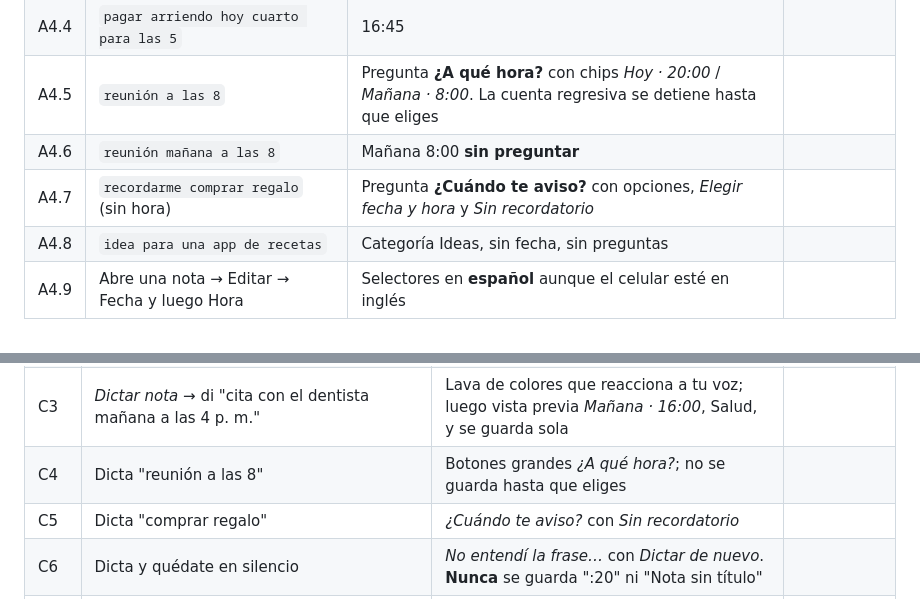
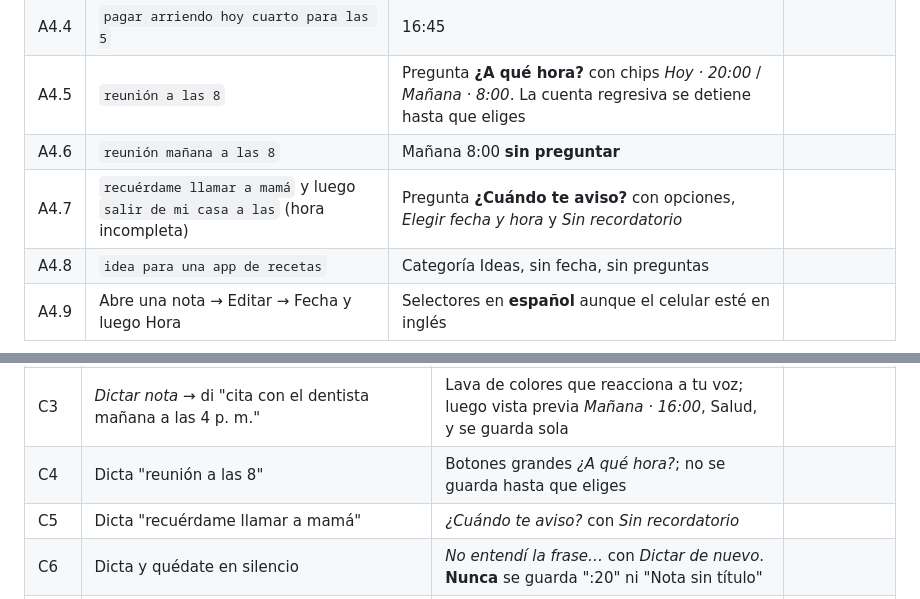
Before and after one commit to Daniel-I24/Flux, a Markdown page: docs/PRUEBAS_DISPOSITIVOS.md, 2 parts joined by grey strips. Rendered like a GitHub page.

Commit message:
docs: use phrases covered by the tests for the reminder question checks
Co-Authored-By: Claude Opus 5.5 <noreply@anthropic.com>

```diff
--- a/docs/PRUEBAS_DISPOSITIVOS.md
+++ b/docs/PRUEBAS_DISPOSITIVOS.md
@@ -43,7 +43,7 @@ Toca **Nueva nota** y escribe cada frase en el campo de texto; luego toca *Conti
 | A4.4 | `pagar arriendo hoy cuarto para las 5` | 16:45 | |
 | A4.5 | `reunión a las 8` | Pregunta **¿A qué hora?** con chips *Hoy · 20:00* / *Mañana · 8:00*. La cuenta regresiva se detiene hasta que eliges | |
 | A4.6 | `reunión mañana a las 8` | Mañana 8:00 **sin preguntar** | |
-| A4.7 | `recordarme comprar regalo` (sin hora) | Pregunta **¿Cuándo te aviso?** con opciones, *Elegir fecha y hora* y *Sin recordatorio* | |
+| A4.7 | `recuérdame llamar a mamá` y luego `salir de mi casa a las` (hora incompleta) | Pregunta **¿Cuándo te aviso?** con opciones, *Elegir fecha y hora* y *Sin recordatorio* | |
 | A4.8 | `idea para una app de recetas` | Categoría Ideas, sin fecha, sin preguntas | |
 | A4.9 | Abre una nota → Editar → Fecha y luego Hora | Selectores en **español** aunque el celular esté en inglés | |
 
@@ -124,7 +124,7 @@ Crea `alarma prueba hoy a las HH:MM` con la hora de dentro de 2 minutos.
 | C2 | Inicio del reloj | Hora, estado discreto (*Conectado*), botón grande *Dictar nota*, próximo recordatorio, *Agenda* y *Vencidos* | |
 | C3 | *Dictar nota* → di "cita con el dentista mañana a las 4 p. m." | Lava de colores que reacciona a tu voz; luego vista previa *Mañana · 16:00*, Salud, y se guarda sola | |
 | C4 | Dicta "reunión a las 8" | Botones grandes *¿A qué hora?*; no se guarda hasta que eliges | |
-| C5 | Dicta "comprar regalo" | *¿Cuándo te aviso?* con *Sin recordatorio* | |
+| C5 | Dicta "recuérdame llamar a mamá" | *¿Cuándo te aviso?* con *Sin recordatorio* | |
 | C6 | Dicta y quédate en silencio | *No entendí la frase…* con *Dictar de nuevo*. **Nunca** se guarda ":20" ni "Nota sin título" | |
 | C7 | Debe ser solo por voz | No hay botón *Escribir* (solo existe en debug) | |
 | C8 | La nota dictada en C3 | Aparece en el celular en *Próximos* en pocos segundos (*Enviada al celular*) | |
```
